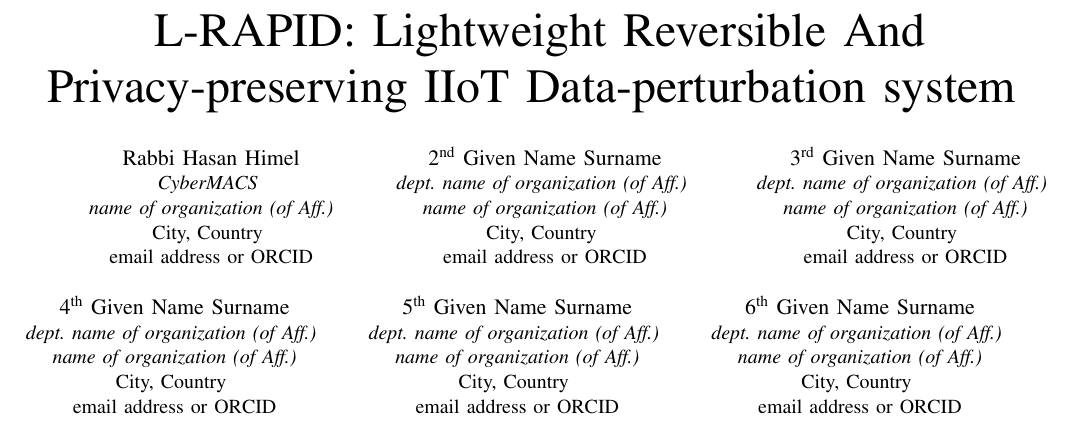
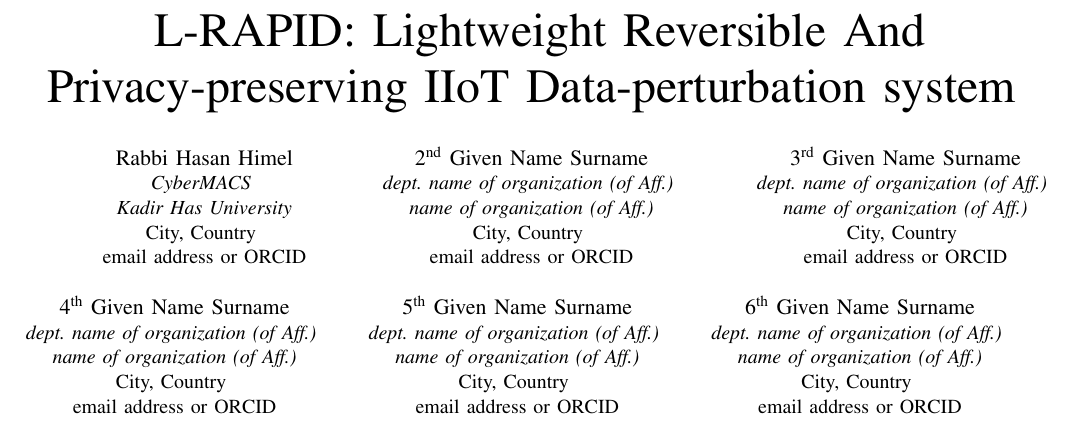
Before and after one commit to AdityaMitra5102/LRAPID-Ext-Abs, a LaTeX paper (IEEE-conference-template-062824/IEEE-conference-template-062824.tex): part of page 1 of 2, cut so that both start at the same text. Compiled offline with pdfLaTeX; a missing font is replaced by an installed copy or a similar font; a LaTeX package or settings file that is missing is left out.

Commit message:
2026-09-04 01:59:59

```diff
--- a/IEEE-conference-template-062824/IEEE-conference-template-062824.tex
+++ b/IEEE-conference-template-062824/IEEE-conference-template-062824.tex
@@ -19,7 +19,7 @@
 
 \author{\IEEEauthorblockN{Rabbi Hasan Himel}
 \IEEEauthorblockA{\textit{CyberMACS} \\
-\textit{name of organization (of Aff.)}\\
+\textit{Kadir Has University}\\
 City, Country \\
 email address or ORCID}
 \and
```
